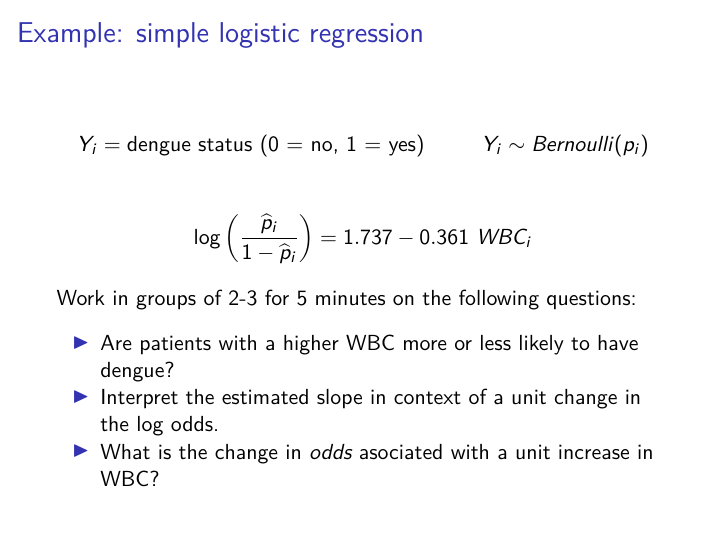
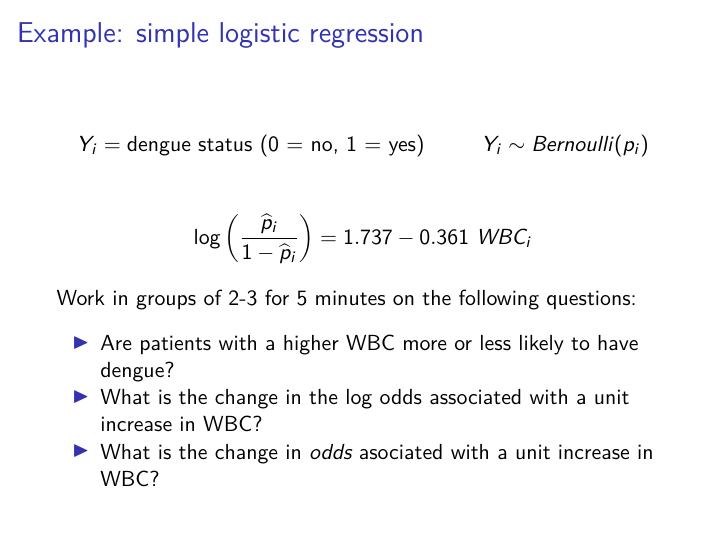
Before and after one commit to sta711-s25/sta711-s25.github.io, an R Markdown document (slides/lecture_1.Rmd): page 15 of 15. The pictures show the output file slides/lecture_1.pdf that the author committed with the source.

Commit message:
fixing minor typo in lecture 1

```diff
--- a/slides/lecture_1.Rmd
+++ b/slides/lecture_1.Rmd
@@ -141,5 +141,5 @@ $$\log \left(\dfrac{\widehat{p}_i}{1 - \widehat{p}_i}\right) = 1.737 - 0.361 \ W
 Work in groups of 2-3 for 5 minutes on the following questions:
 
 * Are patients with a higher WBC more or less likely to have dengue?
-* Interpret the estimated slope in context of a unit change in the log odds.
+* What is the change in the log odds associated with a unit increase in WBC?
 * What is the change in *odds* asociated with a unit increase in WBC?
```
Also changed, not shown: slides/lecture_1.pdf.
